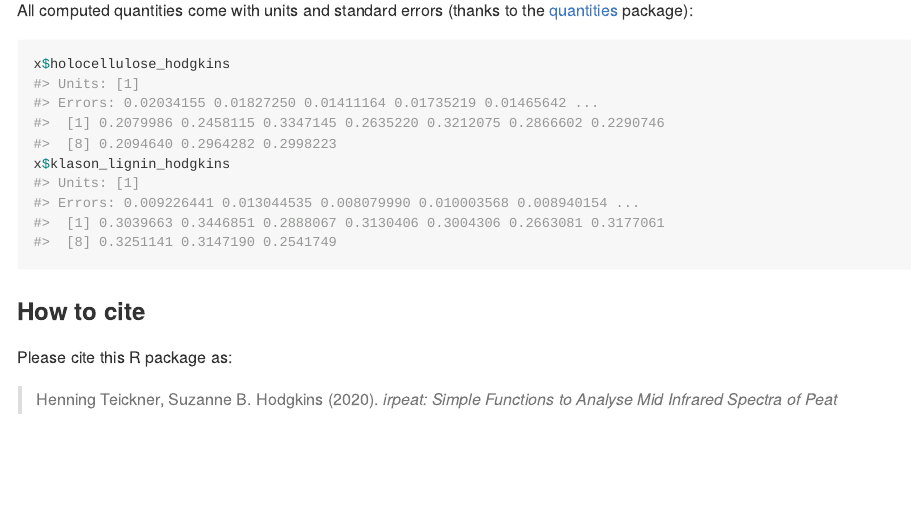
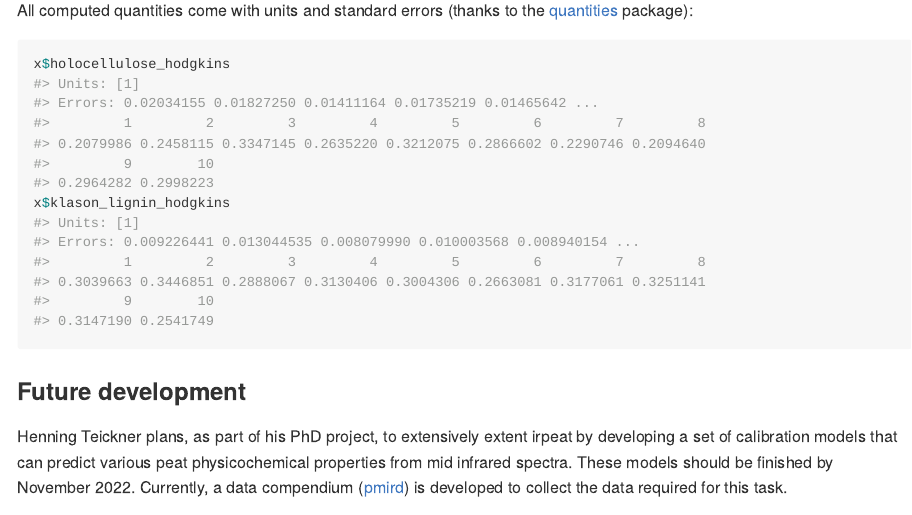
Before and after one commit to henningte/irpeat, an R Markdown document (README.Rmd): the page in a window 1100 px wide, from 2670 px down. The pictures show the output file README.md that the author committed with the source, drawn offline in the style of GitHub; badge pictures from the web are left out.

Commit message:
Added a new section to the readme announcing the development of the calibration models as part of my PhD project.

````diff
--- a/README.Rmd
+++ b/README.Rmd
@@ -88,6 +88,10 @@ x$holocellulose_hodgkins
 x$klason_lignin_hodgkins
 ```
 
+### Future development
+
+Henning Teickner plans, as part of his PhD project, to extensively extent irpeat by developing a set of calibration models that can predict various peat physicochemical properties from mid infrared spectra. These models should be finished by November 2022. Currently, a data compendium ([pmird](https://henningte.github.io/pmird/index.html)) is developed to collect the data required for this task.
+
 ### How to cite
 
 Please cite this R package as:
````
Also changed, not shown: README.md, 3 other files.
